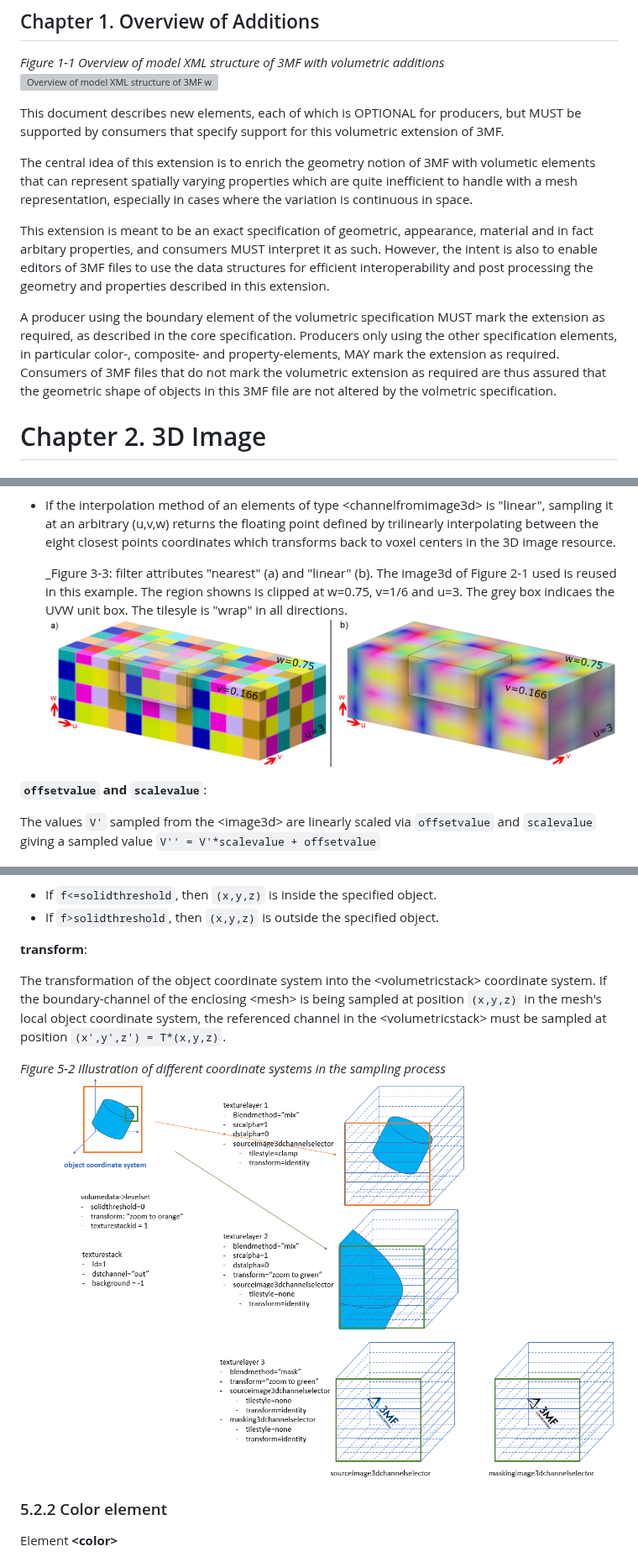
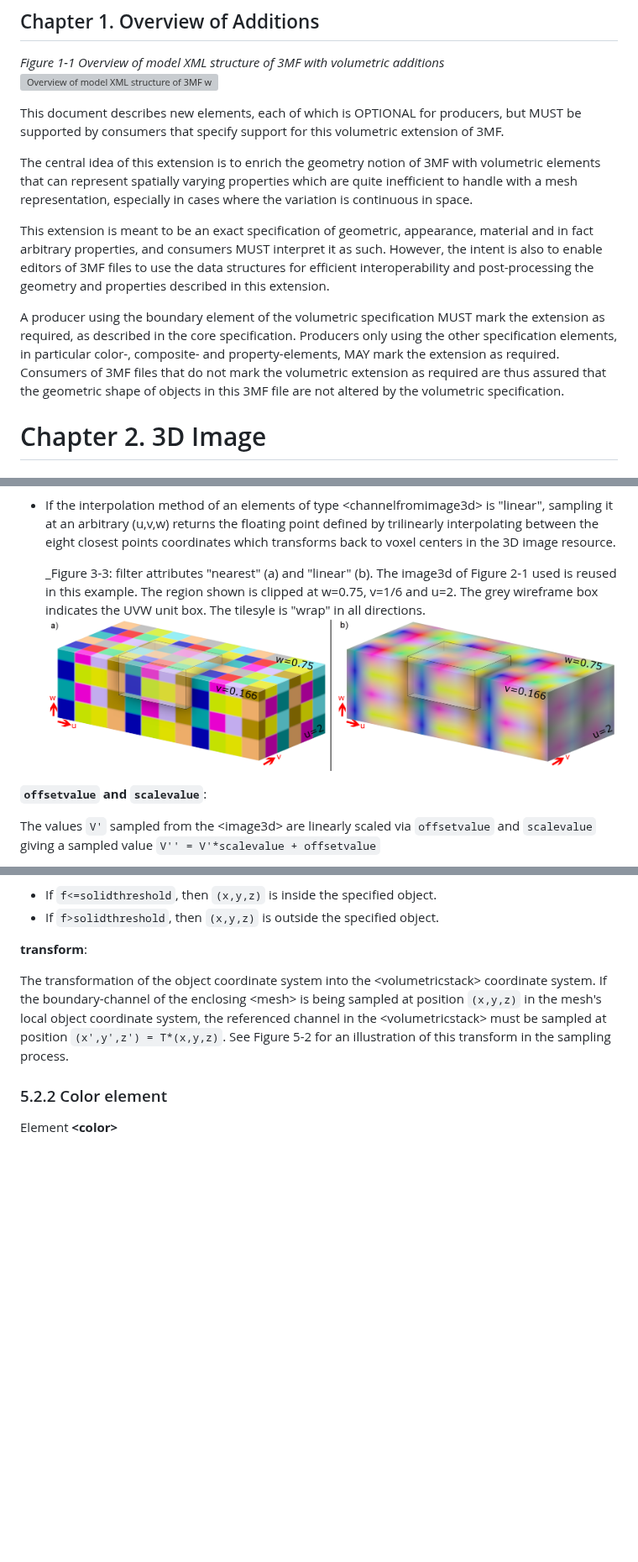
Before and after one commit to 3MFConsortium/spec_volumetric, a Markdown page: 3MF Volumetric Extension.md, 3 parts joined by grey strips. Shown at 84% size. Drawn GitHub-style; pictures changed too: images/fig_coordinatesystems.png, images/filter.png; blank space fills up the shorter version; grey boxes are pictures that could not be loaded.

```diff
--- a/3MF Volumetric Extension.md
+++ b/3MF Volumetric Extension.md
@@ -91,11 +91,11 @@ _Figure 1-1 Overview of model XML structure of 3MF with volumetric additions_
 
 This document describes new elements, each of which is OPTIONAL for producers, but MUST be supported by consumers that specify support for this volumetric extension of 3MF.
 
-The central idea of this extension is to enrich the geometry notion of 3MF with volumetic elements that can represent spatially varying properties which are quite inefficient to handle with a mesh representation, especially in cases where the variation is continuous in space.
+The central idea of this extension is to enrich the geometry notion of 3MF with volumetric elements that can represent spatially varying properties which are quite inefficient to handle with a mesh representation, especially in cases where the variation is continuous in space.
 
-This extension is meant to be an exact specification of geometric, appearance, material and in fact arbitary properties, and consumers MUST interpret it as such. However, the intent is also to enable editors of 3MF files to use the data structures for efficient interoperability and post processing the geometry and properties described in this extension.
+This extension is meant to be an exact specification of geometric, appearance, material and in fact arbitrary properties, and consumers MUST interpret it as such. However, the intent is also to enable editors of 3MF files to use the data structures for efficient interoperability and post-processing the geometry and properties described in this extension.
 
-A producer using the boundary element of the volumetric specification MUST mark the extension as required, as described in the core specification. Producers only using the other specification elements, in particular color-, composite- and property-elements, MAY mark the extension as required. Consumers of 3MF files that do not mark the volumetric extension as required are thus assured that the geometric shape of objects in this 3MF file are not altered by the volmetric specification.
+A producer using the boundary element of the volumetric specification MUST mark the extension as required, as described in the core specification. Producers only using the other specification elements, in particular color-, composite- and property-elements, MAY mark the extension as required. Consumers of 3MF files that do not mark the volumetric extension as required are thus assured that the geometric shape of objects in this 3MF file are not altered by the volumetric specification.
 
 
 # Chapter 2. 3D Image
@@ -246,7 +246,7 @@ The filter attribute defines the interpolation method used when a \<channelfromi
 
 - If the interpolation method of an elements of type \<channelfromimage3d> is "linear", sampling it at an arbitrary (u,v,w) returns the floating point defined by trilinearly interpolating between the eight closest points coordinates which transforms back to voxel centers in the 3D image resource.
 
-    _Figure 3-3: filter attributes "nearest" (a) and "linear" (b). The image3d of Figure 2-1 used is reused in this example. The region showns is clipped at w=0.75, v=1/6 and u=3. The grey box indicaes the UVW unit box. The tilesyle is "wrap" in all directions.
+    _Figure 3-3: filter attributes "nearest" (a) and "linear" (b). The image3d of Figure 2-1 used is reused in this example. The region shown is clipped at w=0.75, v=1/6 and u=2. The grey wireframe box indicates the UVW unit box. The tilesyle is "wrap" in all directions.
     ![Tilestyle mirror](images/filter.png)
 
 **`offsetvalue` and `scalevalue`**:
@@ -441,9 +440,7 @@ The value of the leveselt function `f` at a position `(x,y,z)` and the solidthre
 
 The transformation of the object coordinate system into the \<volumetricstack> coordinate system.
 If the boundary-channel of the enclosing \<mesh> is being sampled at position `(x,y,z)` in the mesh's local object coordinate system, the referenced channel in the \<volumetricstack> must be sampled at position `(x',y',z') = T*(x,y,z)`.
-
-_Figure 5-2 Illustration of different coordinate systems in the sampling process_
-![Illustration of different coordinate systems in the sampling process](images/fig_coordinatesystems.png)
+See Figure 5-2 for an illustration of this transform in the sampling process.
 
 ### 5.2.2 Color element
 
```
Also changed, not shown: other parts of 3MF Volumetric Extension.md (+49 -26 lines), images/image3dcoordinates.png.
